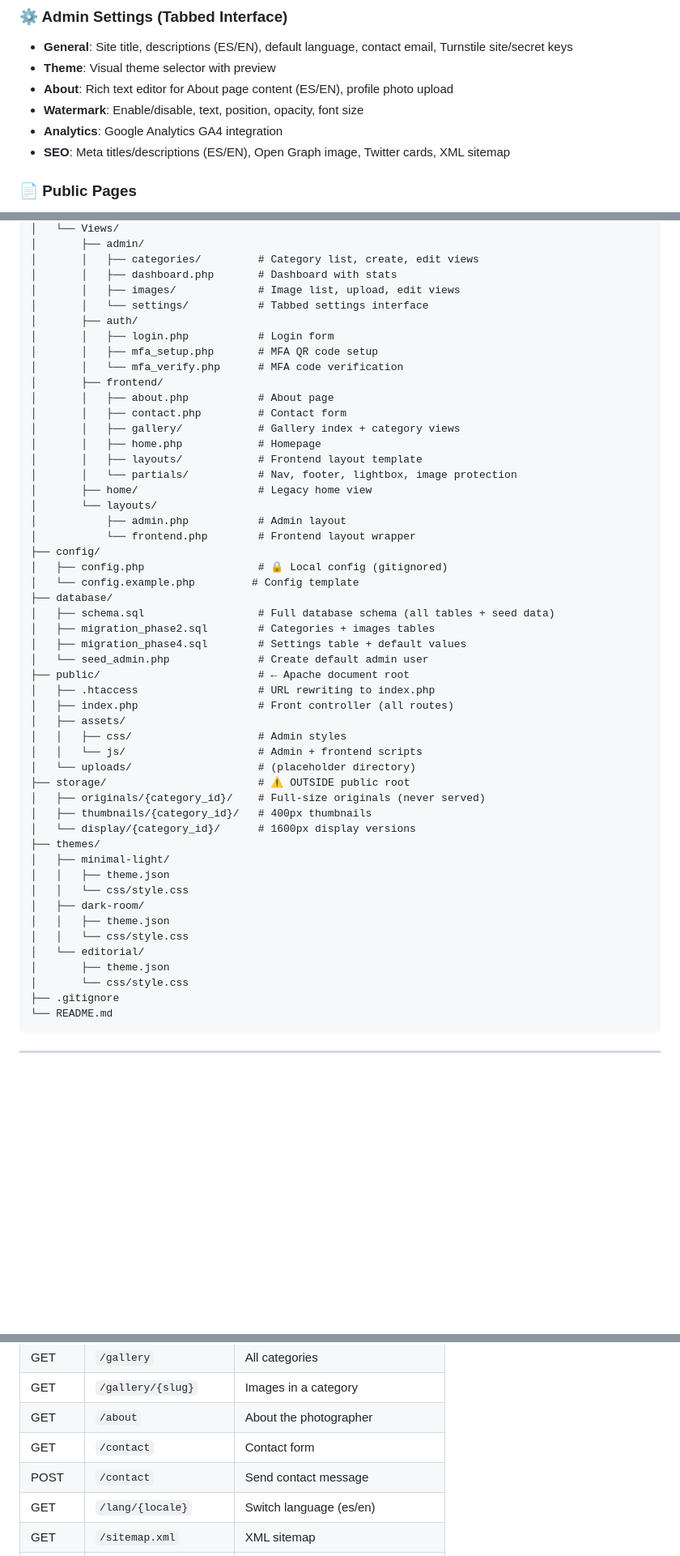
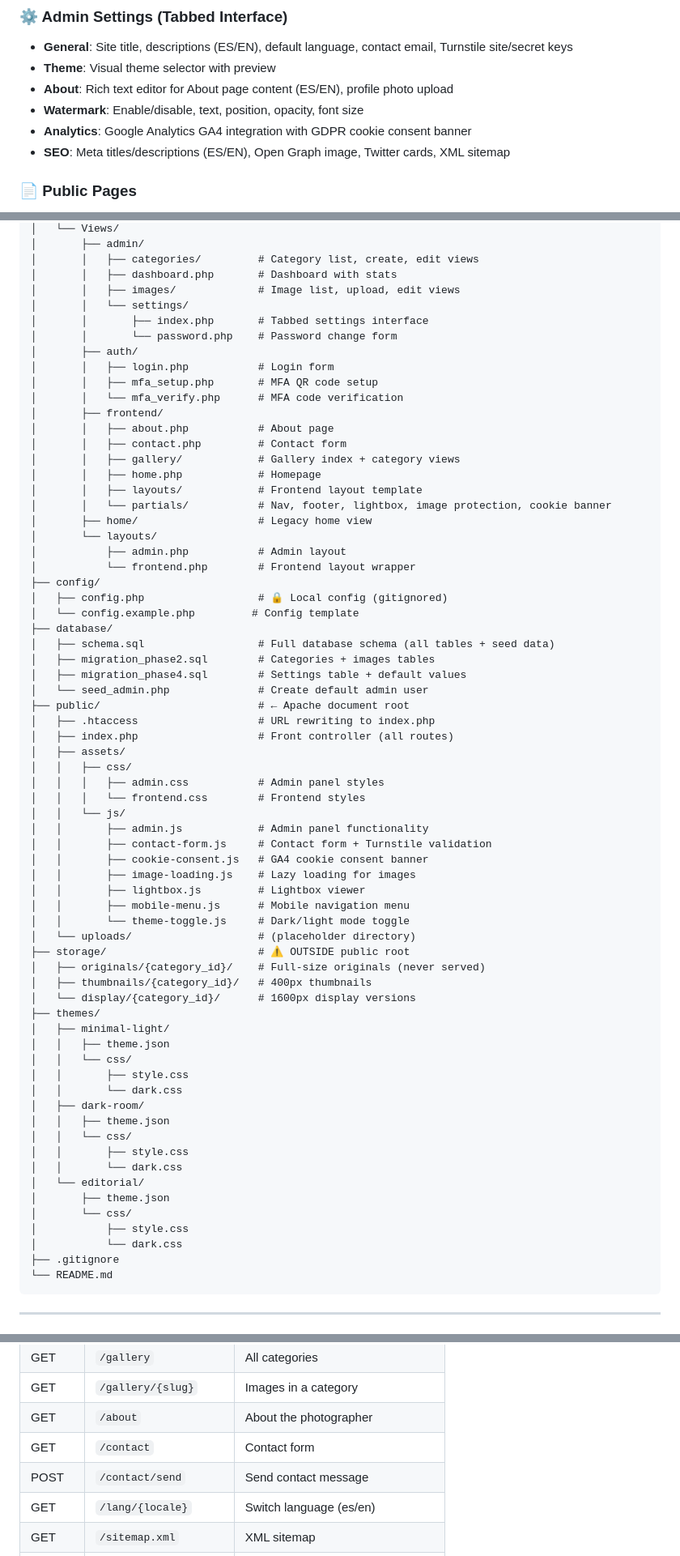
Before and after one commit to pvernocchi/photography-portfolio-website, a Markdown page: README.md, 3 parts joined by grey strips. Shown at 81% size. Rendered like a GitHub page; blank space fills up the shorter version.

Commit message:
Update README.md to reflect current codebase state
Agent-Logs-Url: https://github.com/pvernocchi/vernocchi.es/sessions/c1d8228d-0235-4eb6-b10d-82d4df8ab53c

Co-authored-by: pvernocchi <38034489+pvernocchi@users.noreply.github.com>

````diff
--- a/README.md
+++ b/README.md
@@ -54,7 +54,7 @@ All themes support automatic dark/light mode via `prefers-color-scheme` CSS medi
 - **Theme**: Visual theme selector with preview
 - **About**: Rich text editor for About page content (ES/EN), profile photo upload
 - **Watermark**: Enable/disable, text, position, opacity, font size
-- **Analytics**: Google Analytics GA4 integration
+- **Analytics**: Google Analytics GA4 integration with GDPR cookie consent banner
 - **SEO**: Meta titles/descriptions (ES/EN), Open Graph image, Twitter cards, XML sitemap
 
 ### 📄 Public Pages
@@ -122,7 +122,9 @@ vernocchi.es/
 │       │   ├── categories/         # Category list, create, edit views
 │       │   ├── dashboard.php       # Dashboard with stats
 │       │   ├── images/             # Image list, upload, edit views
-│       │   └── settings/           # Tabbed settings interface
+│       │   └── settings/
+│       │       ├── index.php       # Tabbed settings interface
+│       │       └── password.php    # Password change form
 │       ├── auth/
 │       │   ├── login.php           # Login form
 │       │   ├── mfa_setup.php       # MFA QR code setup
@@ -133,7 +135,7 @@ vernocchi.es/
 │       │   ├── gallery/            # Gallery index + category views
 │       │   ├── home.php            # Homepage
 │       │   ├── layouts/            # Frontend layout template
-│       │   └── partials/           # Nav, footer, lightbox, image protection
+│       │   └── partials/           # Nav, footer, lightbox, image protection, cookie banner
 │       ├── home/                   # Legacy home view
 │       └── layouts/
 │           ├── admin.php           # Admin layout
@@ -150,8 +152,17 @@ vernocchi.es/
 │   ├── .htaccess                   # URL rewriting to index.php
 │   ├── index.php                   # Front controller (all routes)
 │   ├── assets/
-│   │   ├── css/                    # Admin styles
-│   │   └── js/                     # Admin + frontend scripts
+│   │   ├── css/
+│   │   │   ├── admin.css           # Admin panel styles
+│   │   │   └── frontend.css        # Frontend styles
+│   │   └── js/
+│   │       ├── admin.js            # Admin panel functionality
+│   │       ├── contact-form.js     # Contact form + Turnstile validation
+│   │       ├── cookie-consent.js   # GA4 cookie consent banner
+│   │       ├── image-loading.js    # Lazy loading for images
+│   │       ├── lightbox.js         # Lightbox viewer
+│   │       ├── mobile-menu.js      # Mobile navigation menu
+│   │       └── theme-toggle.js     # Dark/light mode toggle
 │   └── uploads/                    # (placeholder directory)
 ├── storage/                        # ⚠️ OUTSIDE public root
 │   ├── originals/{category_id}/    # Full-size originals (never served)
@@ -160,13 +171,19 @@ vernocchi.es/
 ├── themes/
 │   ├── minimal-light/
 │   │   ├── theme.json
-│   │   └── css/style.css
+│   │   └── css/
+│   │       ├── style.css
+│   │       └── dark.css
 │   ├── dark-room/
 │   │   ├── theme.json
-│   │   └── css/style.css
+│   │   └── css/
+│   │       ├── style.css
+│   │       └── dark.css
 │   └── editorial/
 │       ├── theme.json
-│       └── css/style.css
+│       └── css/
+│           ├── style.css
+│           └── dark.css
 ├── .gitignore
 └── README.md
 ```
@@ -321,7 +338,7 @@ The repository includes a workflow (`.github/workflows/deploy.yml`) that automat
 | GET | `/gallery/{slug}` | Images in a category |
 | GET | `/about` | About the photographer |
 | GET | `/contact` | Contact form |
-| POST | `/contact` | Send contact message |
+| POST | `/contact/send` | Send contact message |
 | GET | `/lang/{locale}` | Switch language (es/en) |
 | GET | `/sitemap.xml` | XML sitemap |
 | GET | `/image/thumb/{id}` | Serve thumbnail (protected) |
````
